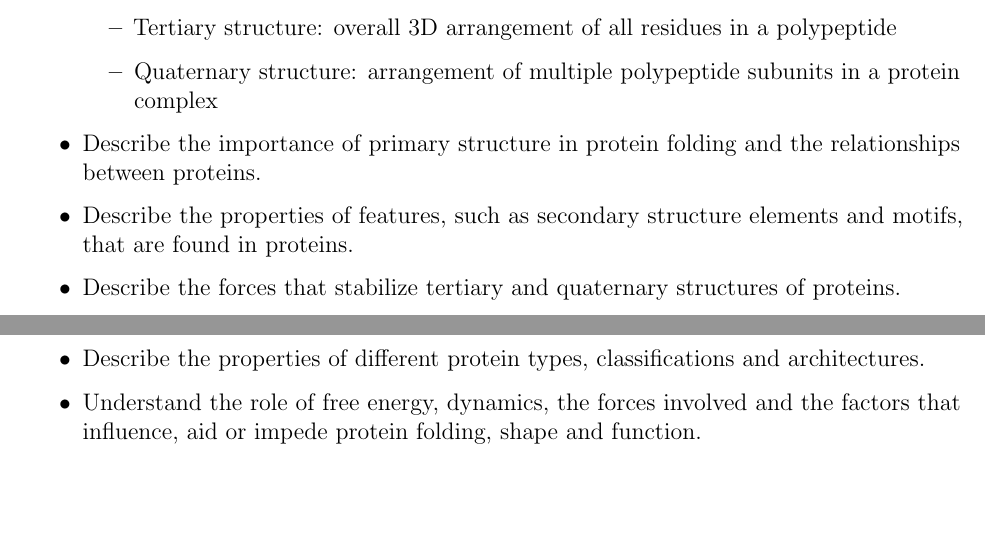
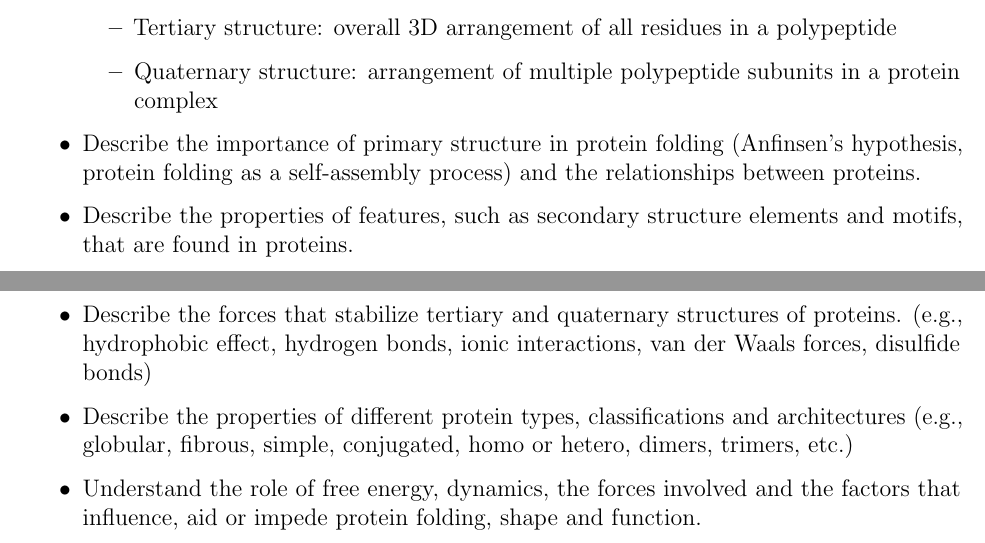
Before and after one commit to leucinemymind/bios10016, a LaTeX document (notes/20250620_proteins/20250620_proteins.tex): two parts of pages 1 and 2 of 10, joined at a grey line, cut so that both start at the same text, the shorter picture padded with empty space. Compiled offline with pdfLaTeX.

Commit message:
objectives

```diff
--- a/notes/20250620_proteins/20250620_proteins.tex
+++ b/notes/20250620_proteins/20250620_proteins.tex
@@ -60,10 +60,10 @@
 \item Tertiary structure: overall 3D arrangement of all residues in a polypeptide
 \item Quaternary structure: arrangement of multiple polypeptide subunits in a protein complex
 \end{itemize}
-\item Describe the importance of primary structure in protein folding and the relationships between proteins.
+\item Describe the importance of primary structure in protein folding (Anfinsen's hypothesis, protein folding as a self-assembly process) and the relationships between proteins.
 \item Describe the properties of features, such as secondary structure elements and motifs, that are found in proteins.
-\item Describe the forces that stabilize tertiary and quaternary structures of proteins.
-\item Describe the properties of different protein types, classifications and architectures.
+\item Describe the forces that stabilize tertiary and quaternary structures of proteins. (e.g., hydrophobic effect, hydrogen bonds, ionic interactions, van der Waals forces, disulfide bonds)
+\item Describe the properties of different protein types, classifications and architectures (e.g., globular, fibrous, simple, conjugated, homo or hetero, dimers, trimers, etc.)
 \item Understand the role of free energy, dynamics, the forces involved and the factors that influence, aid or impede protein folding, shape and function.
 \end{itemize}
 
```
Also changed, not shown: notes/20250620_proteins/20250620_proteins.pdf.
